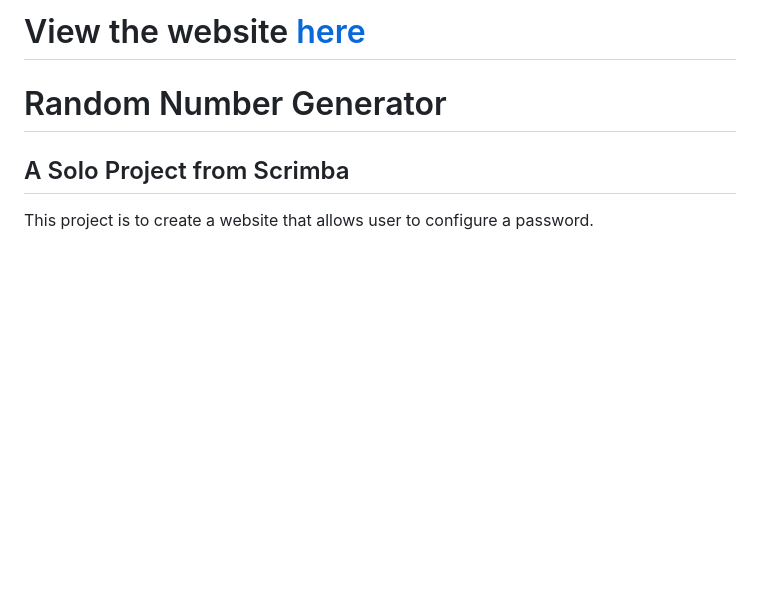
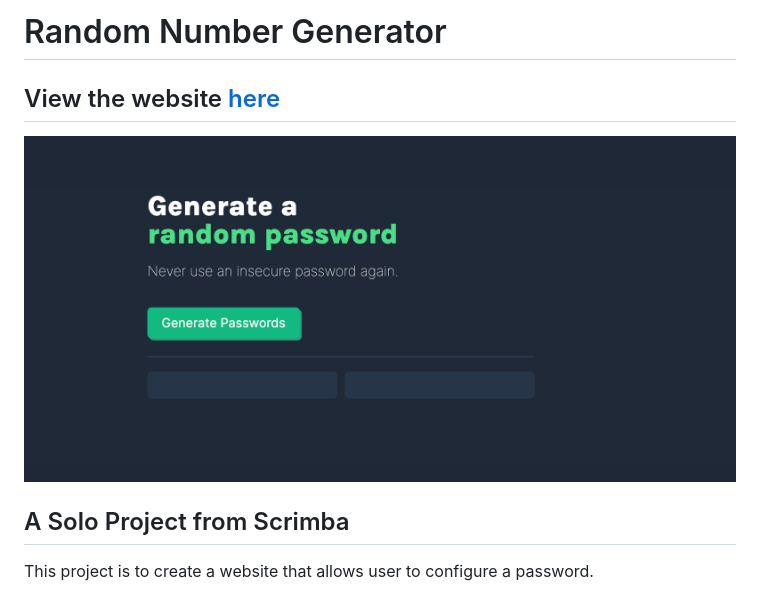
Before and after one commit to ashsass/random-password-generator, a Markdown page: README.md, the part around the change. Rendered like a GitHub page; pictures changed too: img/Random Password Generator.png (added); blank space fills up the shorter version.

Commit message:
Added link and image to README

```diff
--- a/README.md
+++ b/README.md
@@ -1,6 +1,8 @@
-# View the website [here](https://ashsass-random-password.netlify.app/)
+# Random Number Generator
 
-# Random Number Generator
+## View the website [here](https://ashsass-random-password.netlify.app/)
+![Screenshot of the random password generator website.](./img/Random%20Password%20Generator.png)
+
 ## A Solo Project from Scrimba
 This project is to create a website that allows user to configure a password.
 
```
